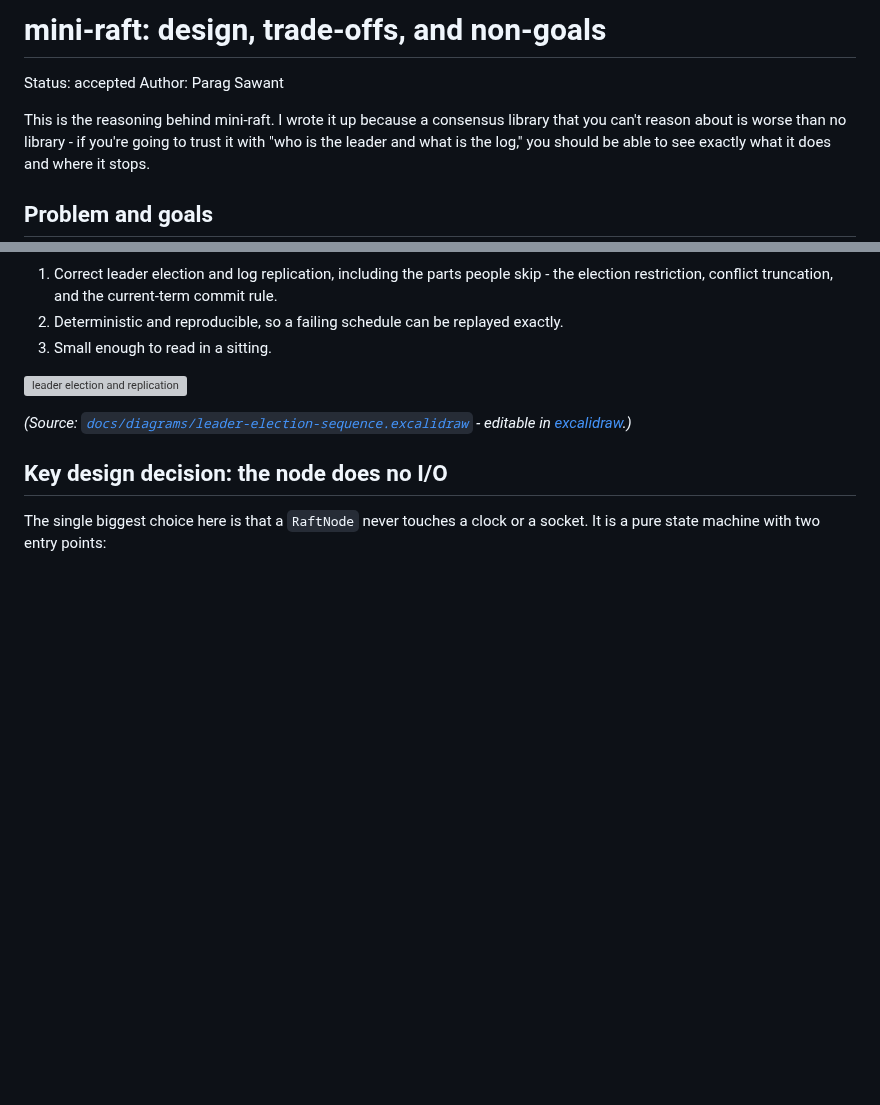
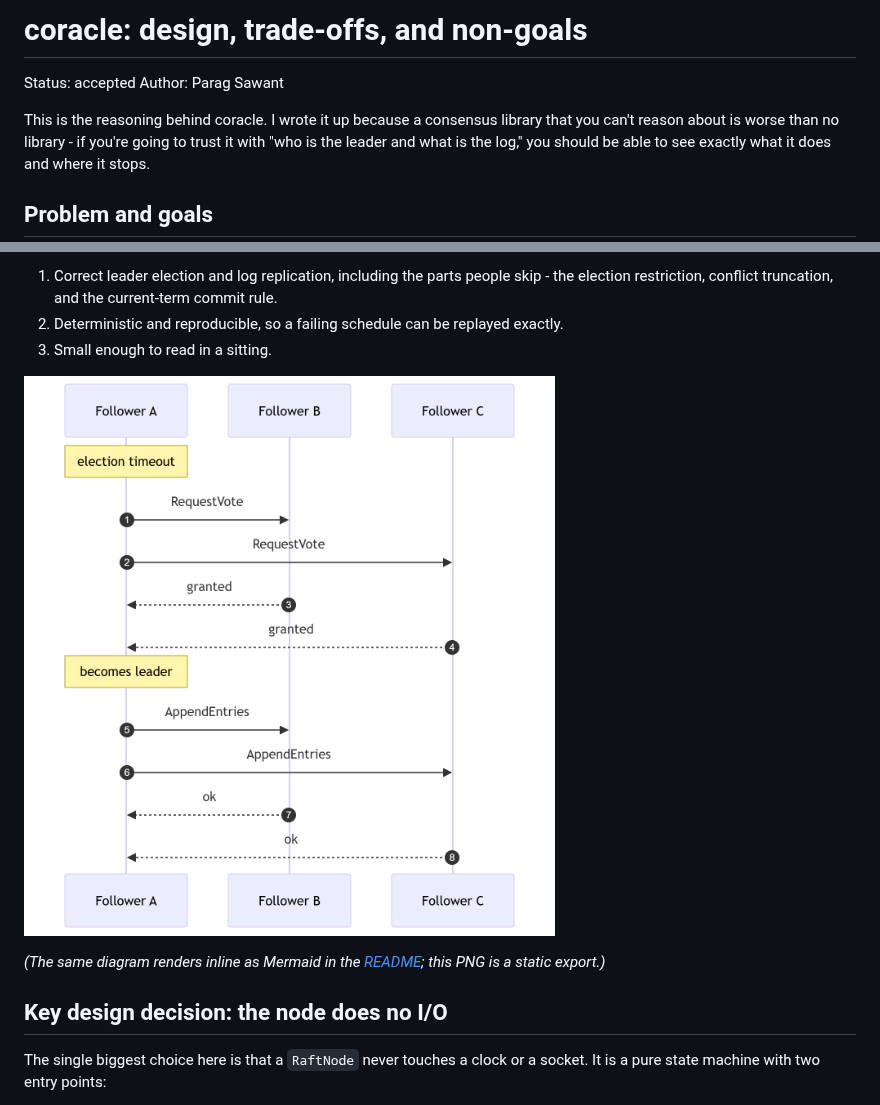
Before and after one commit to parag-labs/coracle, a Markdown page: DESIGN.md, 2 parts joined by grey strips. Rendered like a GitHub page; pictures changed too: docs/diagrams/leader-election-sequence.png (added); blank space fills up the shorter version; grey boxes are pictures that could not be loaded.

```diff
--- a/DESIGN.md
+++ b/DESIGN.md
@@ -1,9 +1,9 @@
-# mini-raft: design, trade-offs, and non-goals
+# coracle: design, trade-offs, and non-goals
 
 Status: accepted
 Author: Parag Sawant
 
-This is the reasoning behind mini-raft. I wrote it up because a consensus library
+This is the reasoning behind coracle. I wrote it up because a consensus library
 that you can't reason about is worse than no library - if you're going to trust it
 with "who is the leader and what is the log," you should be able to see exactly what
 it does and where it stops.
@@ -21,7 +21,7 @@ fighting timing flakiness. Concretely:
 
 ![leader election and replication](docs/diagrams/leader-election-sequence.png)
 
-*(Source: [`docs/diagrams/leader-election-sequence.excalidraw`](docs/diagrams/leader-election-sequence.excalidraw) - editable in [excalidraw](https://aka.ms/excalidraw).)*
+*(The same diagram renders inline as Mermaid in the [README](README.md#how-it-works); this PNG is a static export.)*
 
 ## Key design decision: the node does no I/O
 
```
Also changed, not shown: CHANGELOG.md (+1 -1 lines), README.md (+4 -2 lines), 22 other files.
